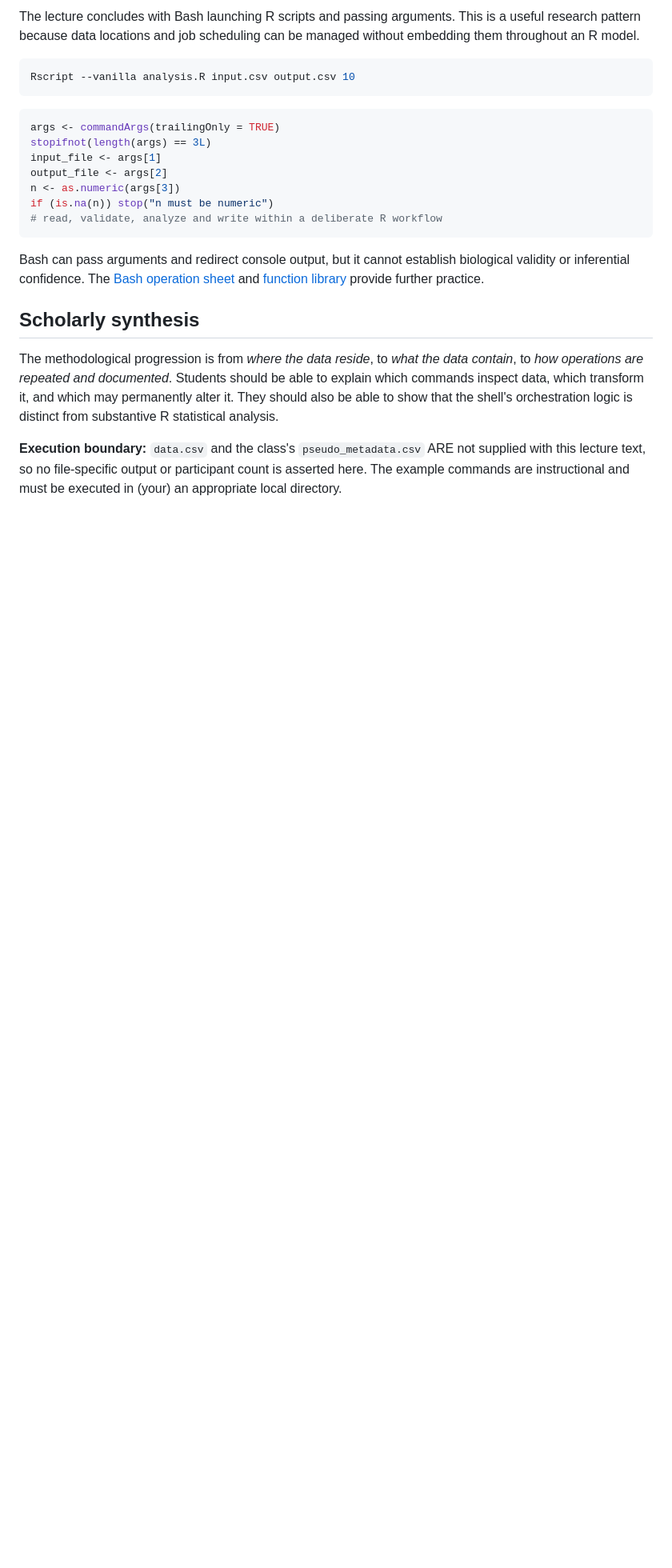
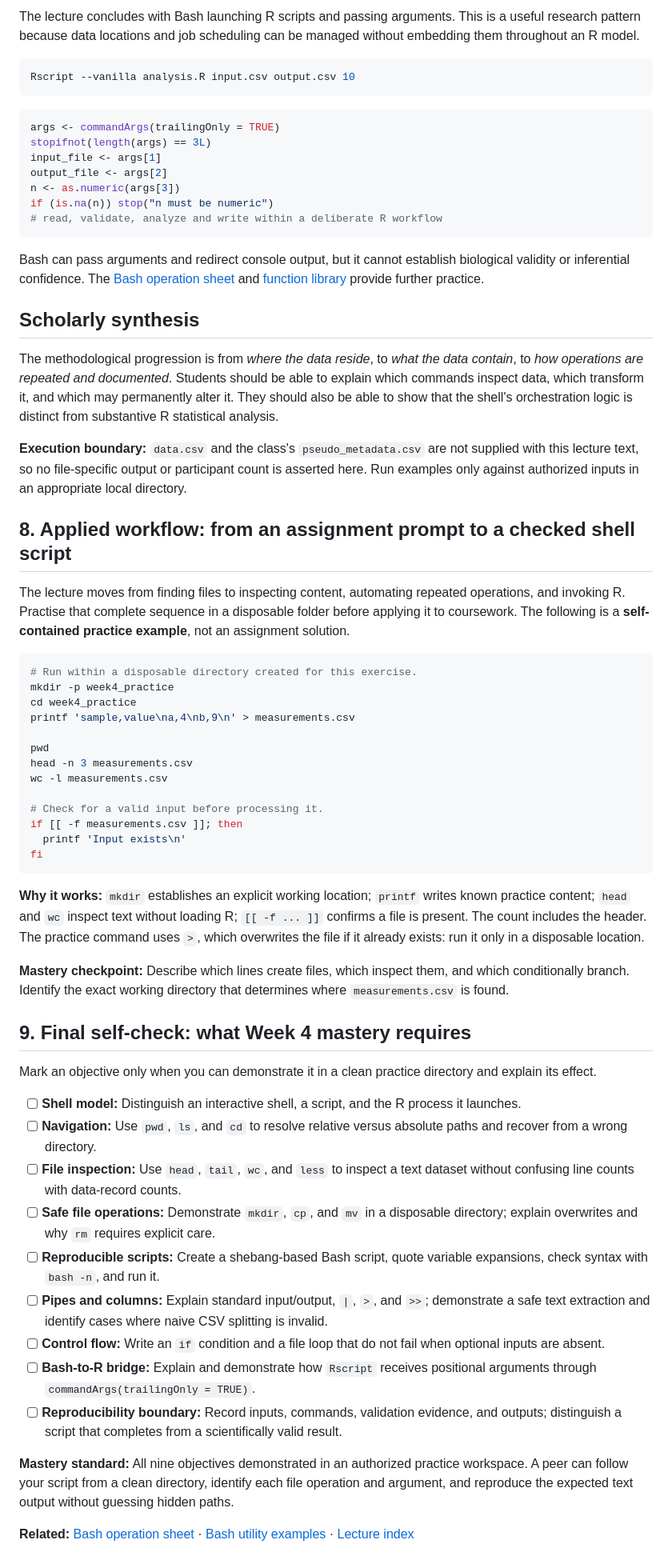
Before and after one commit to pskeffington/Dartmouth.HSE.Public, a Markdown page: 02_Lecture_Notes/Week_4_Introduction_to_Bash_Narrative_Walkthrough.md, the part around one of its changes. Shown at 80% size. Drawn GitHub-style; blank space fills up the shorter version.

Commit message:
docs: sync Week 4 reading edition with mastery check

````diff
--- a/02_Lecture_Notes/Week_4_Introduction_to_Bash_Narrative_Walkthrough.md
+++ b/02_Lecture_Notes/Week_4_Introduction_to_Bash_Narrative_Walkthrough.md
@@ -141,4 +143,46 @@ Bash can pass arguments and redirect console output, but it cannot establish bio
 
 The methodological progression is from *where the data reside*, to *what the data contain*, to *how operations are repeated and documented*. Students should be able to explain which commands inspect data, which transform it, and which may permanently alter it. They should also be able to show that the shell's orchestration logic is distinct from substantive R statistical analysis.
 
-**Execution boundary:** `data.csv` and the class's `pseudo_metadata.csv` ARE not supplied with this lecture text, so no file-specific output or participant count is asserted here. The example commands are instructional and must be executed in (your) an appropriate local directory.
+**Execution boundary:** `data.csv` and the class's `pseudo_metadata.csv` are not supplied with this lecture text, so no file-specific output or participant count is asserted here. Run examples only against authorized inputs in an appropriate local directory.
+
+## 8. Applied workflow: from an assignment prompt to a checked shell script
+
+The lecture moves from finding files to inspecting content, automating repeated operations, and invoking R. Practise that complete sequence in a disposable folder before applying it to coursework. The following is a **self-contained practice example**, not an assignment solution.
+
+```bash
+# Run within a disposable directory created for this exercise.
+mkdir -p week4_practice
+cd week4_practice
+printf 'sample,value\na,4\nb,9\n' > measurements.csv
+
+pwd
+head -n 3 measurements.csv
+wc -l measurements.csv
+
+# Check for a valid input before processing it.
+if [[ -f measurements.csv ]]; then
+  printf 'Input exists\n'
+fi
+```
+
+**Why it works:** `mkdir` establishes an explicit working location; `printf` writes known practice content; `head` and `wc` inspect text without loading R; `[[ -f ... ]]` confirms a file is present. The count includes the header. The practice command uses `>`, which overwrites the file if it already exists: run it only in a disposable location.
+
+**Mastery checkpoint:** Describe which lines create files, which inspect them, and which conditionally branch. Identify the exact working directory that determines where `measurements.csv` is found.
+
+## 9. Final self-check: what Week 4 mastery requires
+
+Mark an objective only when you can demonstrate it in a clean practice directory and explain its effect.
+
+- [ ] **Shell model:** Distinguish an interactive shell, a script, and the R process it launches.
+- [ ] **Navigation:** Use `pwd`, `ls`, and `cd` to resolve relative versus absolute paths and recover from a wrong directory.
+- [ ] **File inspection:** Use `head`, `tail`, `wc`, and `less` to inspect a text dataset without confusing line counts with data-record counts.
+- [ ] **Safe file operations:** Demonstrate `mkdir`, `cp`, and `mv` in a disposable directory; explain overwrites and why `rm` requires explicit care.
+- [ ] **Reproducible scripts:** Create a shebang-based Bash script, quote variable expansions, check syntax with `bash -n`, and run it.
+- [ ] **Pipes and columns:** Explain standard input/output, `|`, `>`, and `>>`; demonstrate a safe text extraction and identify cases where naive CSV splitting is invalid.
+- [ ] **Control flow:** Write an `if` condition and a file loop that do not fail when optional inputs are absent.
+- [ ] **Bash-to-R bridge:** Explain and demonstrate how `Rscript` receives positional arguments through `commandArgs(trailingOnly = TRUE)`.
+- [ ] **Reproducibility boundary:** Record inputs, commands, validation evidence, and outputs; distinguish a script that completes from a scientifically valid result.
+
+**Mastery standard:** All nine objectives demonstrated in an authorized practice workspace. A peer can follow your script from a clean directory, identify each file operation and argument, and reproduce the expected text output without guessing hidden paths.
+
+**Related:** [Bash operation sheet](../06_RESOURCES/Bash/BASH_OPERATION_SHEET.md) · [Bash utility examples](../06_RESOURCES/Bash/bash_functions.sh) · [Lecture index](README.md)
````
Also changed, not shown: other parts of 02_Lecture_Notes/Week_4_Introduction_to_Bash_Narrative_Walkthrough.md (+2 -0 lines).
